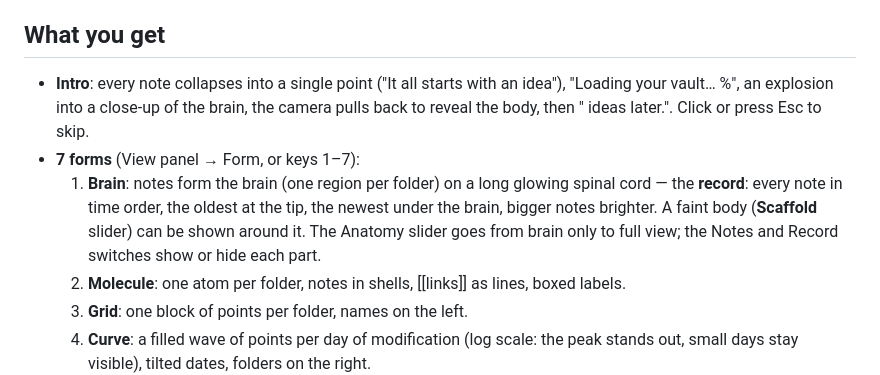
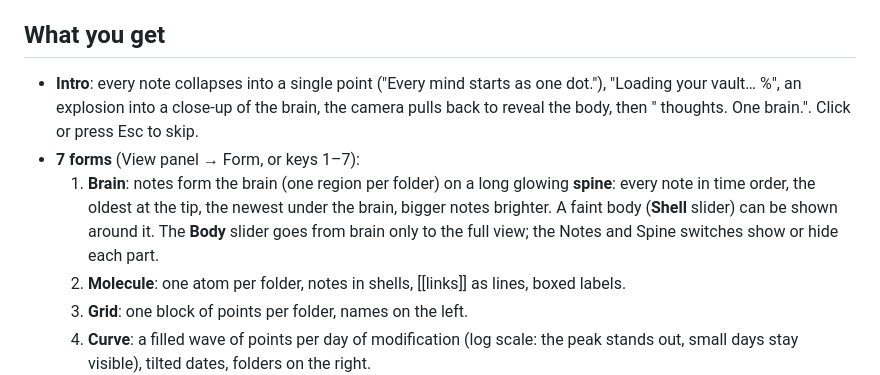
Before and after one commit to Lord-Yoxo/axon-mind, a Markdown page: README.md, the part around one of its changes. Rendered like a GitHub page.

```diff
--- a/README.md
+++ b/README.md
@@ -31,14 +35,14 @@ Open it with the brain icon in the ribbon, or the command palette → "Axon Mind
 
 ## What you get
 
-- **Intro**: every note collapses into a single point ("It all starts with an idea"), "Loading your vault… %",
-  an explosion into a close-up of the brain, the camera pulls back to reveal the body, then "<n> ideas later.".
-  Click or press Esc to skip.
+- **Intro**: every note collapses into a single point ("Every mind starts as one dot."), "Loading your vault… %",
+  an explosion into a close-up of the brain, the camera pulls back to reveal the body, then
+  "<n> thoughts. One brain.". Click or press Esc to skip.
 - **7 forms** (View panel → Form, or keys 1–7):
-  1. **Brain**: notes form the brain (one region per folder) on a long glowing spinal cord — the **record**:
-     every note in time order, the oldest at the tip, the newest under the brain, bigger notes brighter.
-     A faint body (**Scaffold** slider) can be shown around it. The Anatomy slider goes from brain only to full
-     view; the Notes and Record switches show or hide each part.
+  1. **Brain**: notes form the brain (one region per folder) on a long glowing **spine**: every note in time
+     order, the oldest at the tip, the newest under the brain, bigger notes brighter. A faint body (**Shell**
+     slider) can be shown around it. The **Body** slider goes from brain only to the full view; the Notes and
+     Spine switches show or hide each part.
   2. **Molecule**: one atom per folder, notes in shells, [[links]] as lines, boxed labels.
   3. **Grid**: one block of points per folder, names on the left.
   4. **Curve**: a filled wave of points per day of modification (log scale: the peak stands out, small days
```
Also changed, not shown: other parts of README.md (+34 -19 lines), docs/stats.png (added), 11 other files.
